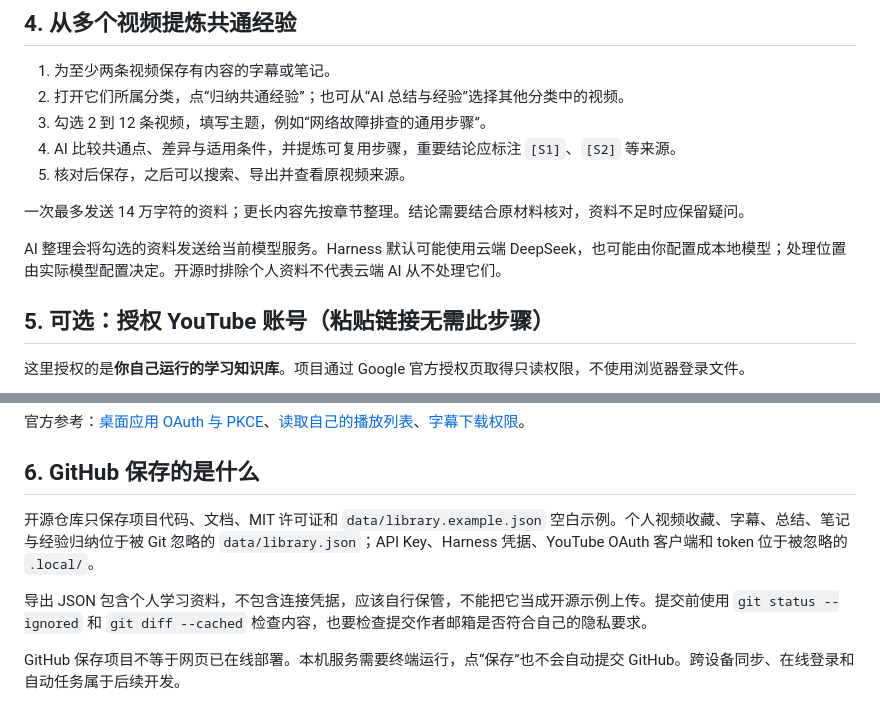
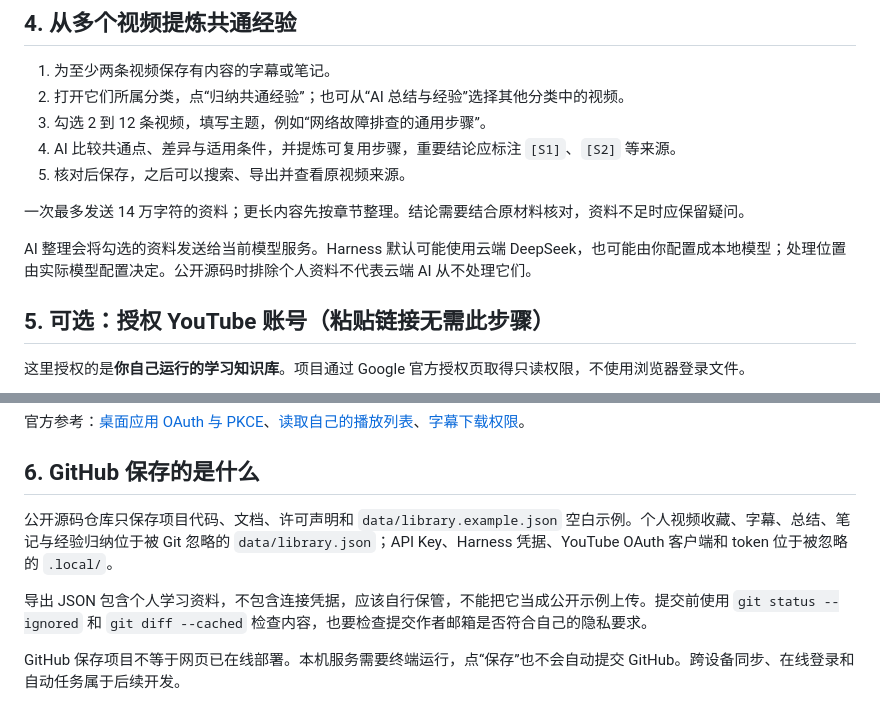
Before and after one commit to zizhifa-ship-it/study-atlas-open, a Markdown page: docs/AI与YouTube接入.md, 2 parts joined by grey strips. Drawn GitHub-style.

```diff
--- a/docs/AI与YouTube接入.md
+++ b/docs/AI与YouTube接入.md
@@ -44,7 +44,7 @@
 
 一次最多发送 14 万字符的资料；更长内容先按章节整理。结论需要结合原材料核对，资料不足时应保留疑问。
 
-AI 整理会将勾选的资料发送给当前模型服务。Harness 默认可能使用云端 DeepSeek，也可能由你配置成本地模型；处理位置由实际模型配置决定。开源时排除个人资料不代表云端 AI 从不处理它们。
+AI 整理会将勾选的资料发送给当前模型服务。Harness 默认可能使用云端 DeepSeek，也可能由你配置成本地模型；处理位置由实际模型配置决定。公开源码时排除个人资料不代表云端 AI 从不处理它们。
 
 ## 5. 可选：授权 YouTube 账号（粘贴链接无需此步骤）
 
@@ -80,9 +80,9 @@ AI 整理会将勾选的资料发送给当前模型服务。Harness 默认可能
 
 ## 6. GitHub 保存的是什么
 
-开源仓库只保存项目代码、文档、MIT 许可证和 `data/library.example.json` 空白示例。个人视频收藏、字幕、总结、笔记与经验归纳位于被 Git 忽略的 `data/library.json`；API Key、Harness 凭据、YouTube OAuth 客户端和 token 位于被忽略的 `.local/`。
+公开源码仓库只保存项目代码、文档、许可声明和 `data/library.example.json` 空白示例。个人视频收藏、字幕、总结、笔记与经验归纳位于被 Git 忽略的 `data/library.json`；API Key、Harness 凭据、YouTube OAuth 客户端和 token 位于被忽略的 `.local/`。
 
-导出 JSON 包含个人学习资料，不包含连接凭据，应该自行保管，不能把它当成开源示例上传。提交前使用 `git status --ignored` 和 `git diff --cached` 检查内容，也要检查提交作者邮箱是否符合自己的隐私要求。
+导出 JSON 包含个人学习资料，不包含连接凭据，应该自行保管，不能把它当成公开示例上传。提交前使用 `git status --ignored` 和 `git diff --cached` 检查内容，也要检查提交作者邮箱是否符合自己的隐私要求。
 
 GitHub 保存项目不等于网页已在线部署。本机服务需要终端运行，点“保存”也不会自动提交 GitHub。跨设备同步、在线登录和自动任务属于后续开发。
 
```
